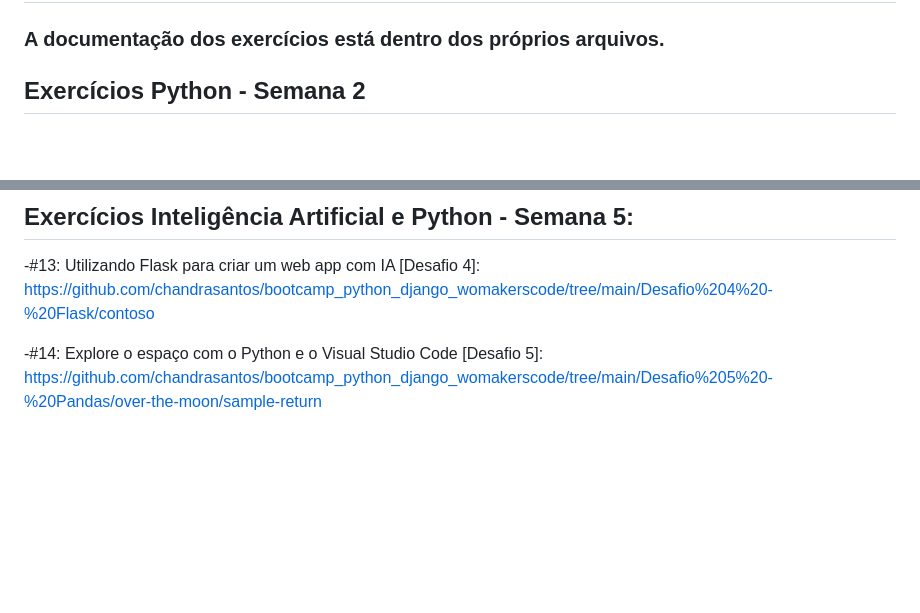
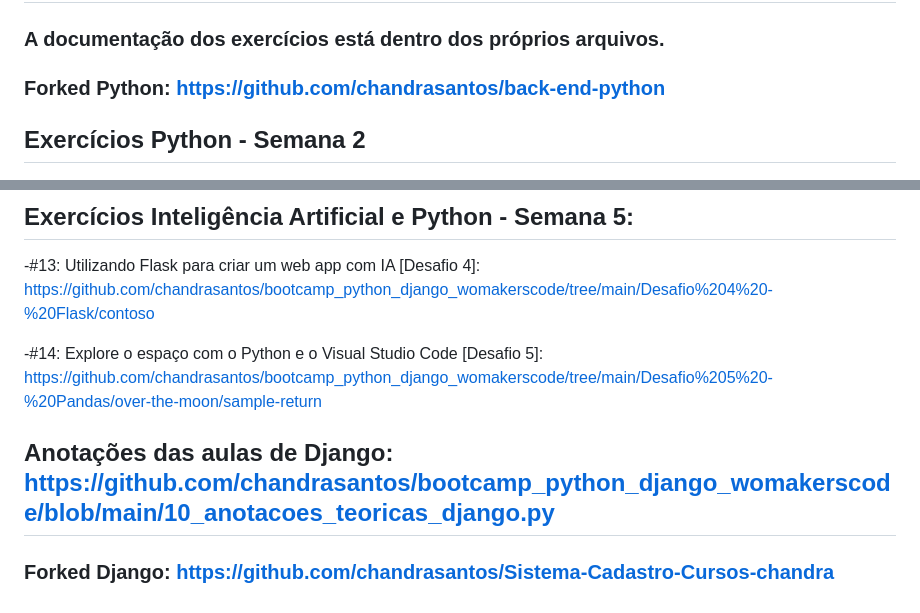
Before and after one commit to chandrasantos/bootcamp_python_django_womakerscode, a Markdown page: README.md, 2 parts joined by grey strips. Drawn GitHub-style; blank space fills up the shorter version.

```diff
--- a/README.md
+++ b/README.md
@@ -11,6 +11,8 @@ Fazem parte da ementa:
 ## Anotações das aulas de Python: https://github.com/chandrasantos/bootcamp_python_django_womakerscode/blob/main/0_anotacoes_teoricas.py
 
 ### A documentação dos exercícios está dentro dos próprios arquivos.
+
+### Forked Python: https://github.com/chandrasantos/back-end-python
 
 ## Exercícios Python - Semana 2
 
@@ -44,3 +46,6 @@ Fazem parte da ementa:
 -#13: Utilizando Flask para criar um web app com IA [Desafio 4]: https://github.com/chandrasantos/bootcamp_python_django_womakerscode/tree/main/Desafio%204%20-%20Flask/contoso
 
 -#14: Explore o espaço com o Python e o Visual Studio Code [Desafio 5]: https://github.com/chandrasantos/bootcamp_python_django_womakerscode/tree/main/Desafio%205%20-%20Pandas/over-the-moon/sample-return
+
+## Anotações das aulas de Django: https://github.com/chandrasantos/bootcamp_python_django_womakerscode/blob/main/10_anotacoes_teoricas_django.py
+### Forked Django: https://github.com/chandrasantos/Sistema-Cadastro-Cursos-chandra
```
